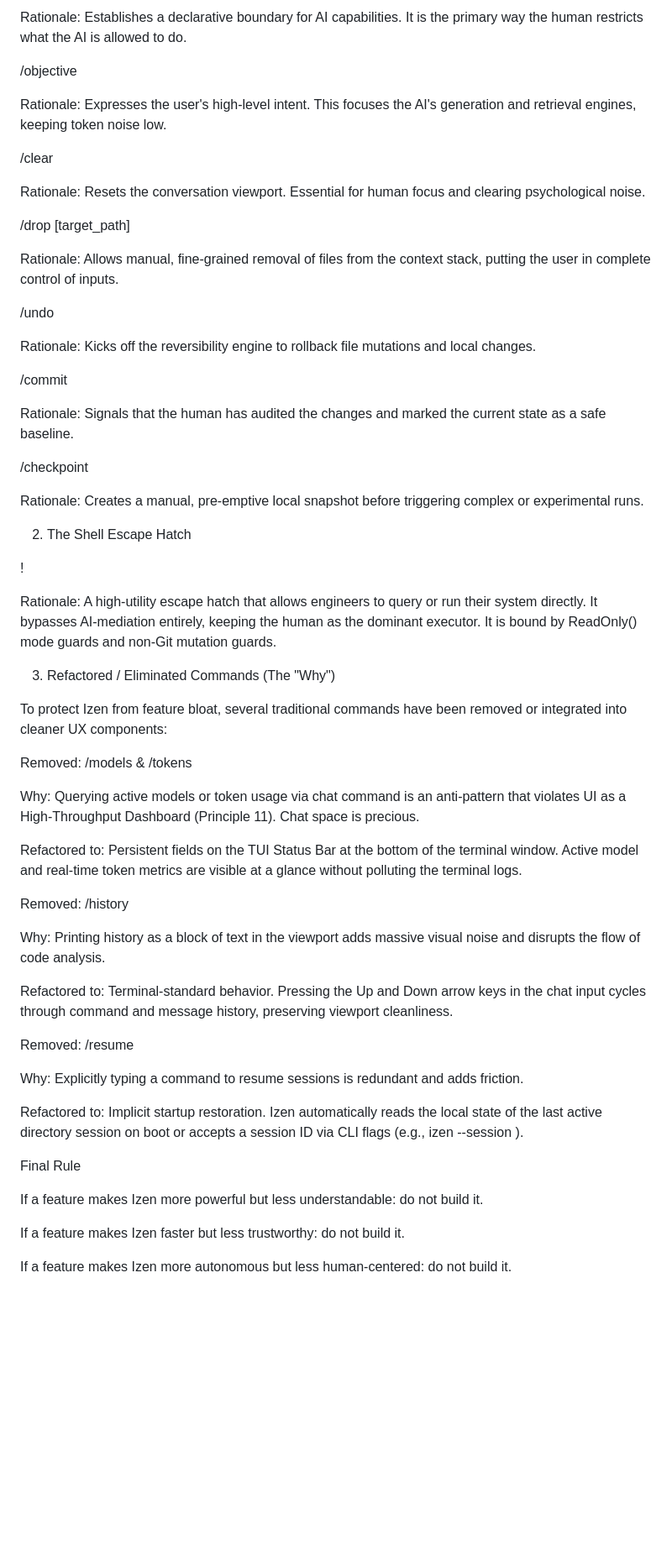
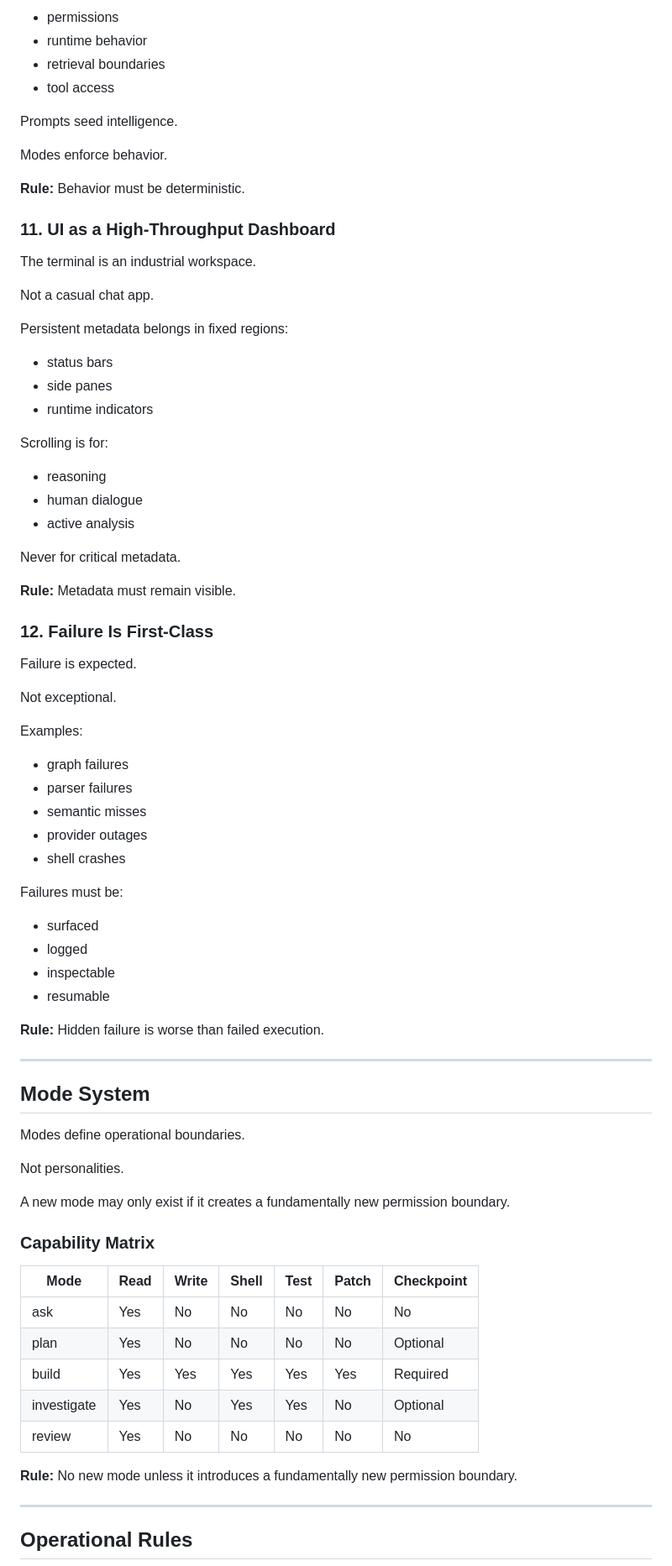
Before and after one commit to PizenLabs/izen, a Markdown page: docs/architecture/PHILOSOPHY.md, the part around one of its changes. Shown at 84% size. Rendered like a GitHub page; blank space fills up the shorter version.

```diff
--- a/docs/architecture/PHILOSOPHY.md
+++ b/docs/architecture/PHILOSOPHY.md
@@ -189,63 +239,83 @@ Rationale: Provides a predictable, explicit exit hatch that safely commits the a
 
-Rationale: Establishes a declarative boundary for AI capabilities. It is the primary way the human restricts what the AI is allowed to do.
+- permissions
+- runtime behavior
+- retrieval boundaries
+- tool access
 
-/objective <description>
+Prompts seed intelligence.
 
-Rationale: Expresses the user's high-level intent. This focuses the AI's generation and retrieval engines, keeping token noise low.
+Modes enforce behavior.
 
-/clear
+**Rule:** Behavior must be deterministic.
 
-Rationale: Resets the conversation viewport. Essential for human focus and clearing psychological noise.
+### 11. UI as a High-Throughput Dashboard
 
-/drop [target_path]
+The terminal is an industrial workspace.
 
-Rationale: Allows manual, fine-grained removal of files from the context stack, putting the user in complete control of inputs.
+Not a casual chat app.
 
-/undo
+Persistent metadata belongs in fixed regions:
 
-Rationale: Kicks off the reversibility engine to rollback file mutations and local changes.
+- status bars
+- side panes
+- runtime indicators
 
-/commit
+Scrolling is for:
 
-Rationale: Signals that the human has audited the changes and marked the current state as a safe baseline.
+- reasoning
+- human dialogue
+- active analysis
 
-/checkpoint
+Never for critical metadata.
 
-Rationale: Creates a manual, pre-emptive local snapshot before triggering complex or experimental runs.
+**Rule:** Metadata must remain visible.
 
-2. The Shell Escape Hatch
+### 12. Failure Is First-Class
 
-!<shell command>
+Failure is expected.
 
-Rationale: A high-utility escape hatch that allows engineers to query or run their system directly. It bypasses AI-mediation entirely, keeping the human as the dominant executor. It is bound by ReadOnly() mode guards and non-Git mutation guards.
+Not exceptional.
 
-3. Refactored / Eliminated Commands (The "Why")
+Examples:
 
-To protect Izen from feature bloat, several traditional commands have been removed or integrated into cleaner UX components:
+- graph failures
+- parser failures
+- semantic misses
+- provider outages
+- shell crashes
 
-Removed: /models & /tokens
+Failures must be:
 
-Why: Querying active models or token usage via chat command is an anti-pattern that violates UI as a High-Throughput Dashboard (Principle 11). Chat space is precious.
+- surfaced
+- logged
+- inspectable
+- resumable
 
-Refactored to: Persistent fields on the TUI Status Bar at the bottom of the terminal window. Active model and real-time token metrics are visible at a glance without polluting the terminal logs.
+**Rule:** Hidden failure is worse than failed execution.
 
-Removed: /history
+---
 
-Why: Printing history as a block of text in the viewport adds massive visual noise and disrupts the flow of code analysis.
+## Mode System
 
-Refactored to: Terminal-standard behavior. Pressing the Up and Down arrow keys in the chat input cycles through command and message history, preserving viewport cleanliness.
+Modes define operational boundaries.
 
-Removed: /resume
+Not personalities.
 
-Why: Explicitly typing a command to resume sessions is redundant and adds friction.
+A new mode may only exist if it creates a fundamentally new permission boundary.
 
-Refactored to: Implicit startup restoration. Izen automatically reads the local state of the last active directory session on boot or accepts a session ID via CLI flags (e.g., izen --session <id>).
+### Capability Matrix
 
-Final Rule
+| Mode        | Read | Write | Shell | Test | Patch | Checkpoint |
+|-------------|------|-------|-------|------|-------|------------|
+| ask         | Yes  | No    | No    | No   | No    | No         |
+| plan        | Yes  | No    | No    | No   | No    | Optional   |
+| build       | Yes  | Yes   | Yes   | Yes  | Yes   | Required   |
+| investigate | Yes  | No    | Yes   | Yes  | No    | Optional   |
+| review      | Yes  | No    | No    | No   | No    | No         |
 
-If a feature makes Izen more powerful but less understandable: do not build it.
+**Rule:** No new mode unless it introduces a fundamentally new permission boundary.
 
-If a feature makes Izen faster but less trustworthy: do not build it.
+---
 
-If a feature makes Izen more autonomous but less human-centered: do not build it.
+## Operational Rules
 
```
Also changed, not shown: other parts of docs/architecture/PHILOSOPHY.md (+306 -93 lines).
